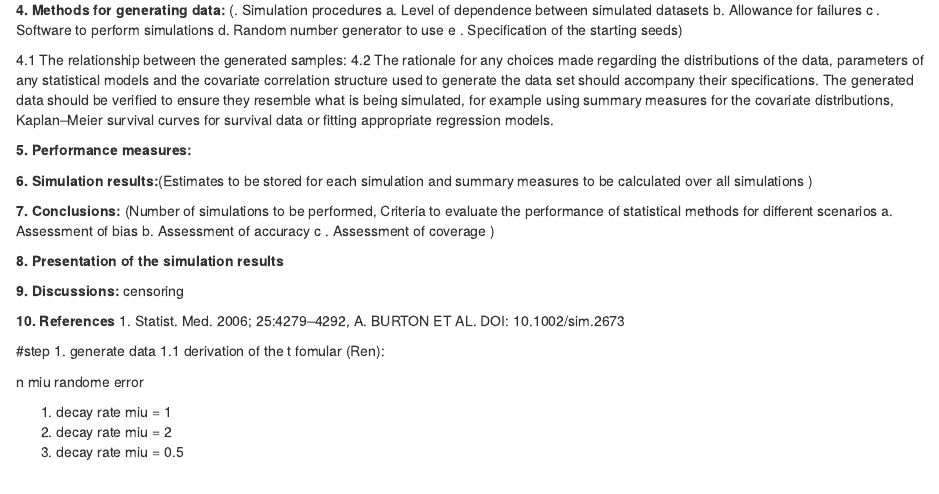
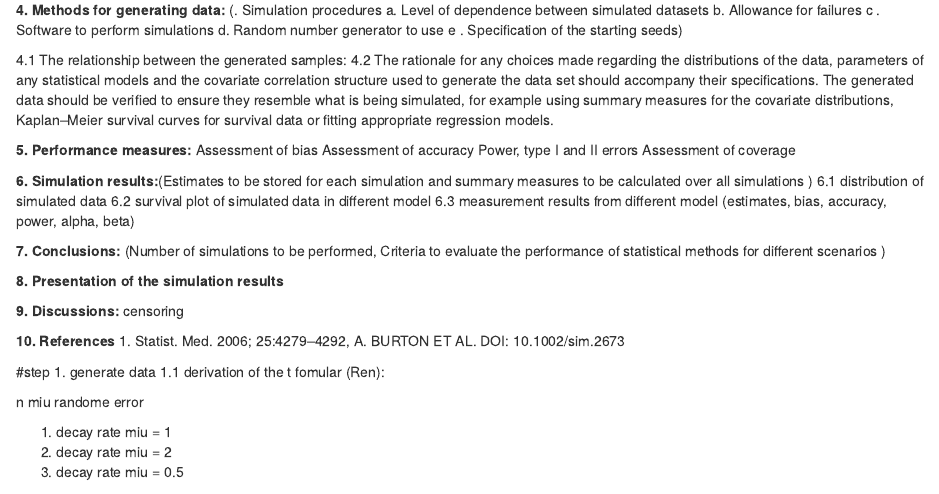
Before and after one commit to TriciaZhai/P8169_project_1, an R Markdown document (proj_1.Rmd): the page in a window 1100 px wide, from 630 px down. Rendered offline with R 4.5, knitr and Pandoc, with nearby package versions; some code elsewhere in the file could not run offline.

Commit message:
structure finish

```diff
--- a/proj_1.Rmd
+++ b/proj_1.Rmd
@@ -104,16 +104,23 @@ distributions, Kaplan–Meier survival curves for survival data or fitting appro
 models.
 
 **5. Performance measures:**
+Assessment of bias
+Assessment of accuracy
+Power, type I and II errors
+Assessment of coverage
+
 
 **6. Simulation results:**(Estimates to be stored for each simulation and summary
  measures to be calculated over all simulations )
+ 6.1 distribution of simulated data
+ 6.2 survival plot of simulated data in different model
+ 6.3 measurement results from different model (estimates, bias, accuracy, power, alpha, beta)
+
 
 **7. Conclusions:**
 (Number of simulations to be performed, Criteria to evaluate the performance of statistical methods for different
  scenarios
-a. Assessment of bias
-b. Assessment of accuracy
-c . Assessment of coverage  )
+)
 
 **8. Presentation of the simulation results **
 
```
